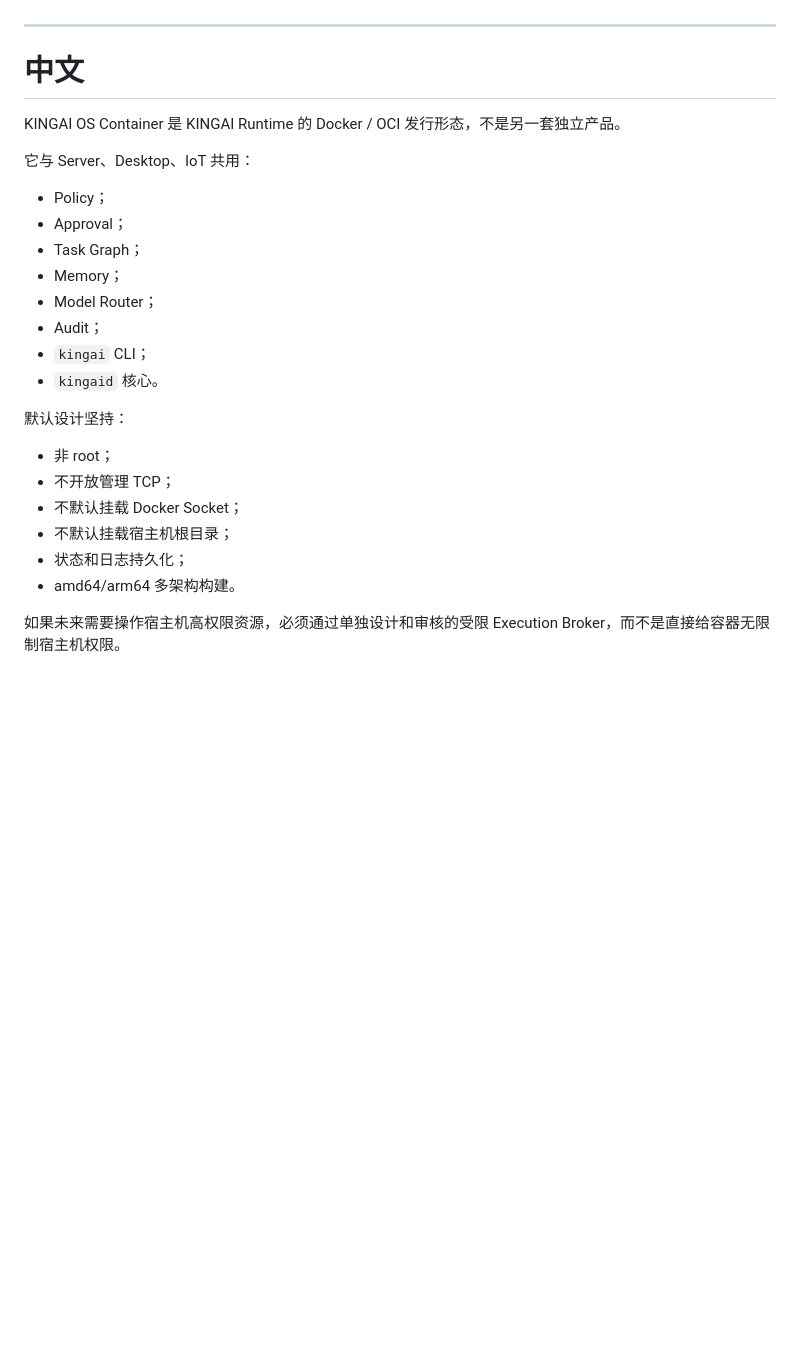
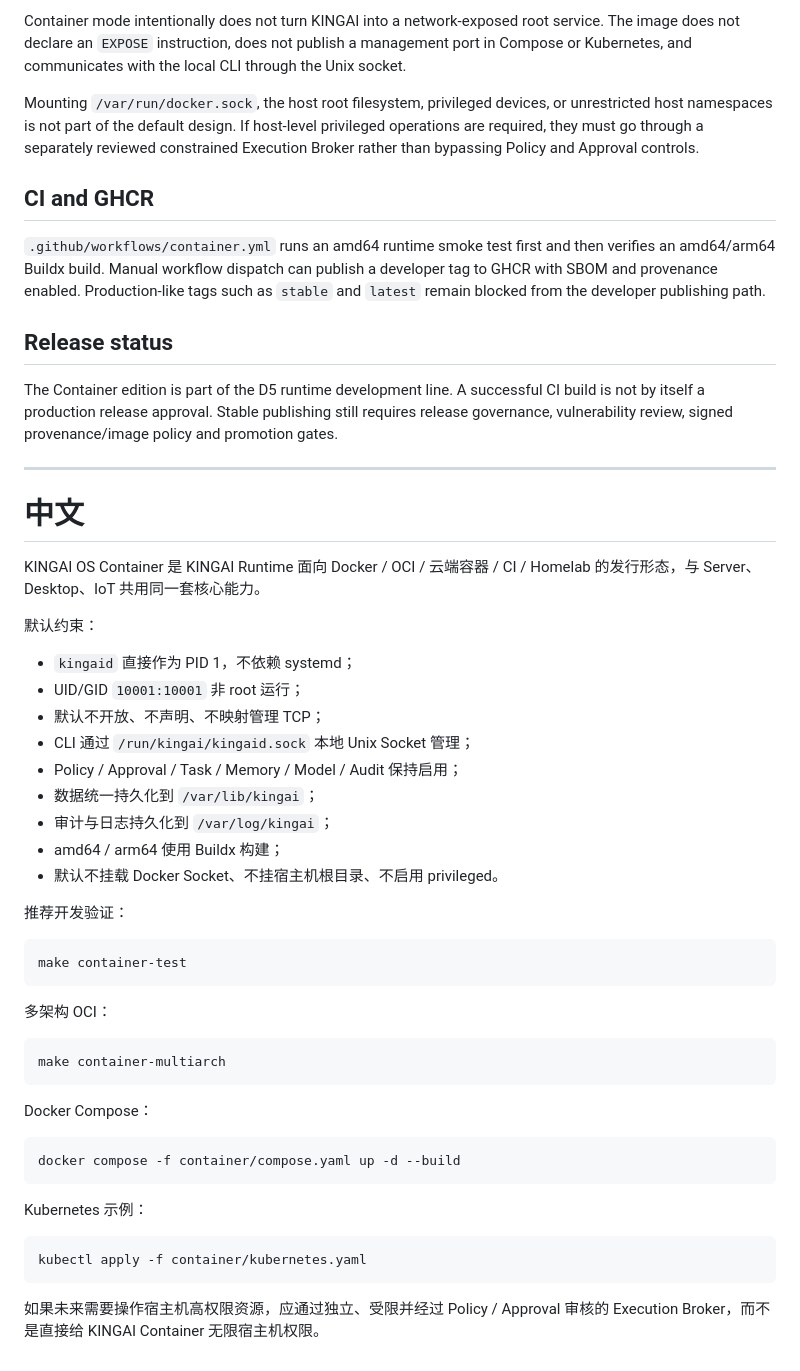
Before and after one commit to kingaiwork/KINGAIOS, a Markdown page: container/README.md, the part around one of its changes. Drawn GitHub-style; blank space fills up the shorter version.

````diff
--- a/container/README.md
+++ b/container/README.md
@@ -107,28 +170,55 @@ The Container edition is currently part of the D5 Alpha Runtime development line
+Container mode intentionally does not turn KINGAI into a network-exposed root service. The image does not declare an `EXPOSE` instruction, does not publish a management port in Compose or Kubernetes, and communicates with the local CLI through the Unix socket.
+
+Mounting `/var/run/docker.sock`, the host root filesystem, privileged devices, or unrestricted host namespaces is not part of the default design. If host-level privileged operations are required, they must go through a separately reviewed constrained Execution Broker rather than bypassing Policy and Approval controls.
+
+## CI and GHCR
+
+`.github/workflows/container.yml` runs an amd64 runtime smoke test first and then verifies an amd64/arm64 Buildx build. Manual workflow dispatch can publish a developer tag to GHCR with SBOM and provenance enabled. Production-like tags such as `stable` and `latest` remain blocked from the developer publishing path.
+
+## Release status
+
+The Container edition is part of the D5 runtime development line. A successful CI build is not by itself a production release approval. Stable publishing still requires release governance, vulnerability review, signed provenance/image policy and promotion gates.
 
 ---
 
 # 中文
 
-KINGAI OS Container 是 KINGAI Runtime 的 Docker / OCI 发行形态，不是另一套独立产品。
+KINGAI OS Container 是 KINGAI Runtime 面向 Docker / OCI / 云端容器 / CI / Homelab 的发行形态，与 Server、Desktop、IoT 共用同一套核心能力。
 
-它与 Server、Desktop、IoT 共用：
+默认约束：
 
-- Policy；
-- Approval；
-- Task Graph；
-- Memory；
-- Model Router；
-- Audit；
-- `kingai` CLI；
-- `kingaid` 核心。
+- `kingaid` 直接作为 PID 1，不依赖 systemd；
+- UID/GID `10001:10001` 非 root 运行；
+- 默认不开放、不声明、不映射管理 TCP；
+- CLI 通过 `/run/kingai/kingaid.sock` 本地 Unix Socket 管理；
+- Policy / Approval / Task / Memory / Model / Audit 保持启用；
+- 数据统一持久化到 `/var/lib/kingai`；
+- 审计与日志持久化到 `/var/log/kingai`；
+- amd64 / arm64 使用 Buildx 构建；
+- 默认不挂载 Docker Socket、不挂宿主机根目录、不启用 privileged。
 
-默认设计坚持：
+推荐开发验证：
 
-- 非 root；
-- 不开放管理 TCP；
-- 不默认挂载 Docker Socket；
-- 不默认挂载宿主机根目录；
-- 状态和日志持久化；
-- amd64/arm64 多架构构建。
+```bash
+make container-test
+```
 
-如果未来需要操作宿主机高权限资源，必须通过单独设计和审核的受限 Execution Broker，而不是直接给容器无限制宿主机权限。
+多架构 OCI：
+
+```bash
+make container-multiarch
+```
+
+Docker Compose：
+
+```bash
+docker compose -f container/compose.yaml up -d --build
+```
+
+Kubernetes 示例：
+
+```bash
+kubectl apply -f container/kubernetes.yaml
+```
+
+如果未来需要操作宿主机高权限资源，应通过独立、受限并经过 Policy / Approval 审核的 Execution Broker，而不是直接给 KINGAI Container 无限宿主机权限。
````
Also changed, not shown: other parts of container/README.md (+99 -36 lines).
